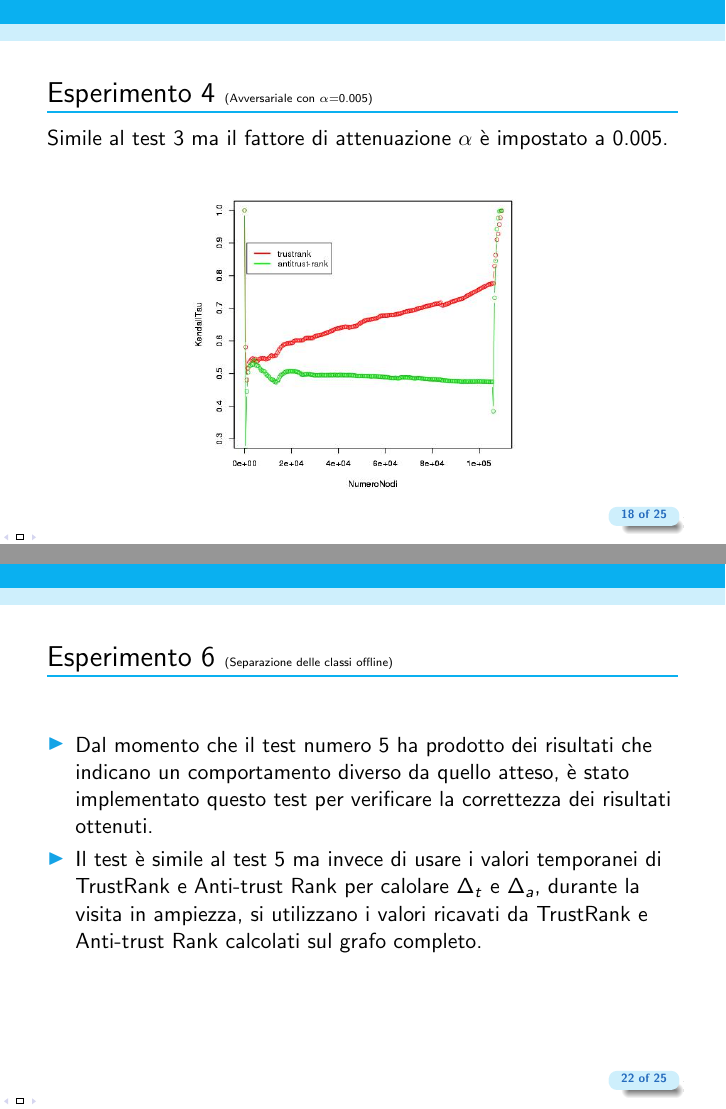
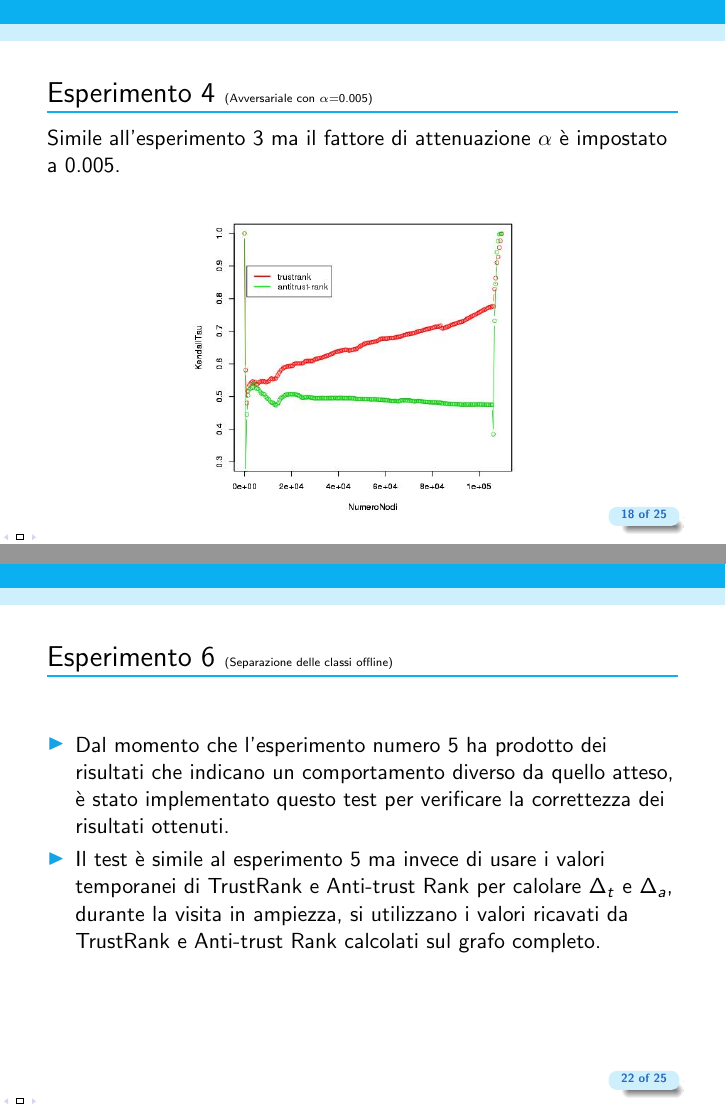
Before and after one commit to Toolanto/presentazioneSpamDetection, LaTeX slides (presentaioneTesi.tex): pages 31 and 35 of 38, joined at a grey line. Compiled offline with pdfLaTeX; a LaTeX package or settings file that is missing is left out.

Commit message:
presentazione correzione prof

```diff
--- a/presentaioneTesi.tex
+++ b/presentaioneTesi.tex
@@ -287,7 +287,7 @@ il confronto delle prestazioni rispetto all’utilizzo convenzionale offline
 % \end{frame}
 \begin{frame}
 \frametitle{Esperimento 4 {\tiny(Avversariale con \(\alpha\)=0.005)}}
-Simile al test 3 ma il fattore di attenuazione \(\alpha\)  è impostato a 0.005.
+Simile all'esperimento 3 ma il fattore di attenuazione \(\alpha\)  è impostato a 0.005.
    \begin{center}
  \includegraphics[height=6cm]{immagini/test4/coplotTrustAnti_Mode1_set3776_62_alpha0005}
 \end{center}
@@ -342,8 +342,8 @@ Simile al test 3 ma il fattore di attenuazione \(\alpha\)  è impostato a 0.005.
 \begin{frame}
 \frametitle{Esperimento 6 {\tiny(Separazione delle classi offline)}}
 \begin{itemize}
- \item Dal momento che il test numero 5 ha prodotto dei risultati che indicano un comportamento diverso da quello atteso, è stato implementato questo test per verificare la correttezza dei risultati ottenuti.
- \item Il test è simile al test 5 ma invece di usare i valori temporanei di TrustRank e Anti-trust Rank per calolare \(\Delta_t\) e \(\Delta_a\), durante la visita in ampiezza, si utilizzano i valori ricavati da TrustRank e Anti-trust Rank calcolati sul grafo completo.
+ \item Dal momento che l'esperimento numero 5 ha prodotto dei risultati che indicano un comportamento diverso da quello atteso, è stato implementato questo test per verificare la correttezza dei risultati ottenuti.
+ \item Il test è simile al esperimento 5 ma invece di usare i valori temporanei di TrustRank e Anti-trust Rank per calolare \(\Delta_t\) e \(\Delta_a\), durante la visita in ampiezza, si utilizzano i valori ricavati da TrustRank e Anti-trust Rank calcolati sul grafo completo.
  \end{itemize}
 \end{frame}
 \begin{frame}
```
Also changed, not shown: presentaioneTesi.pdf, 2 other files.
